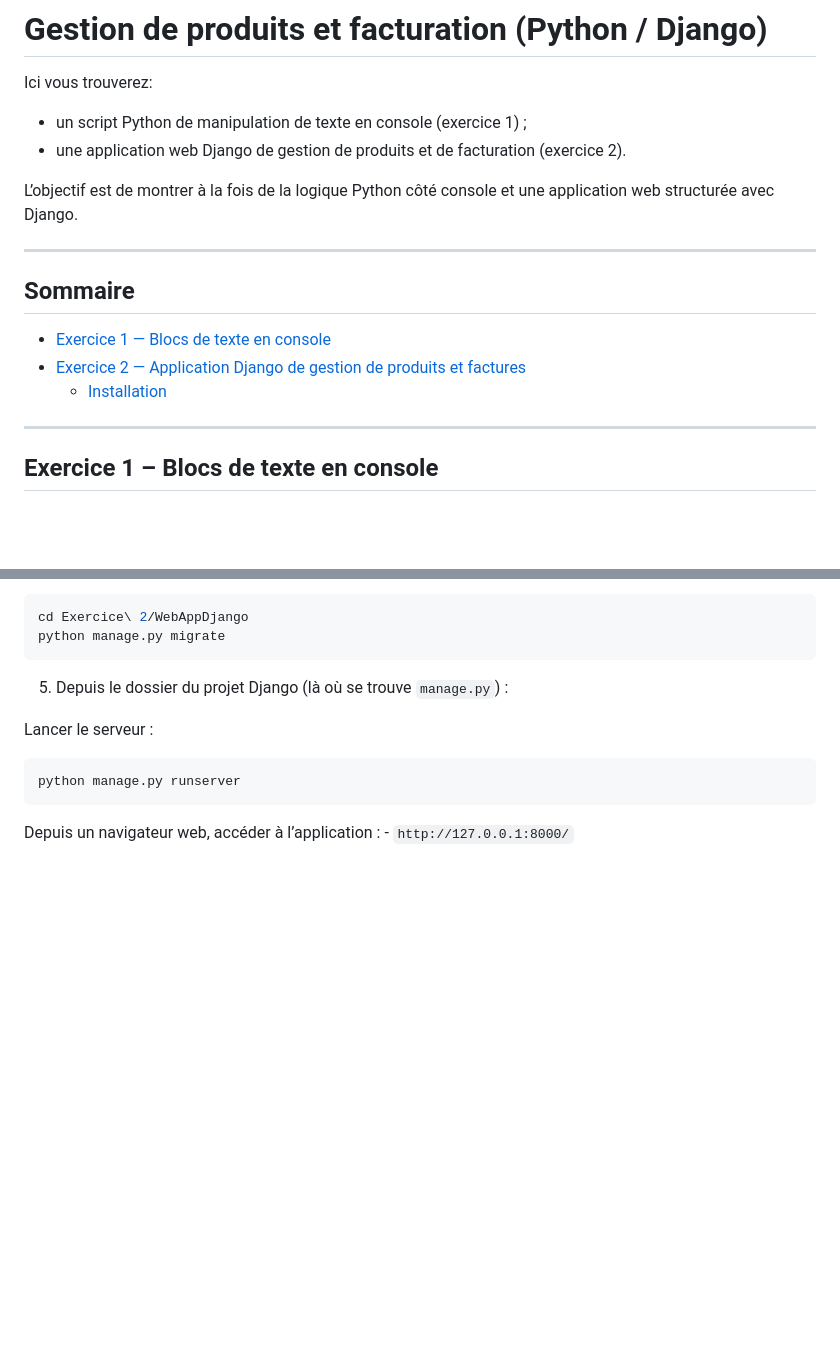
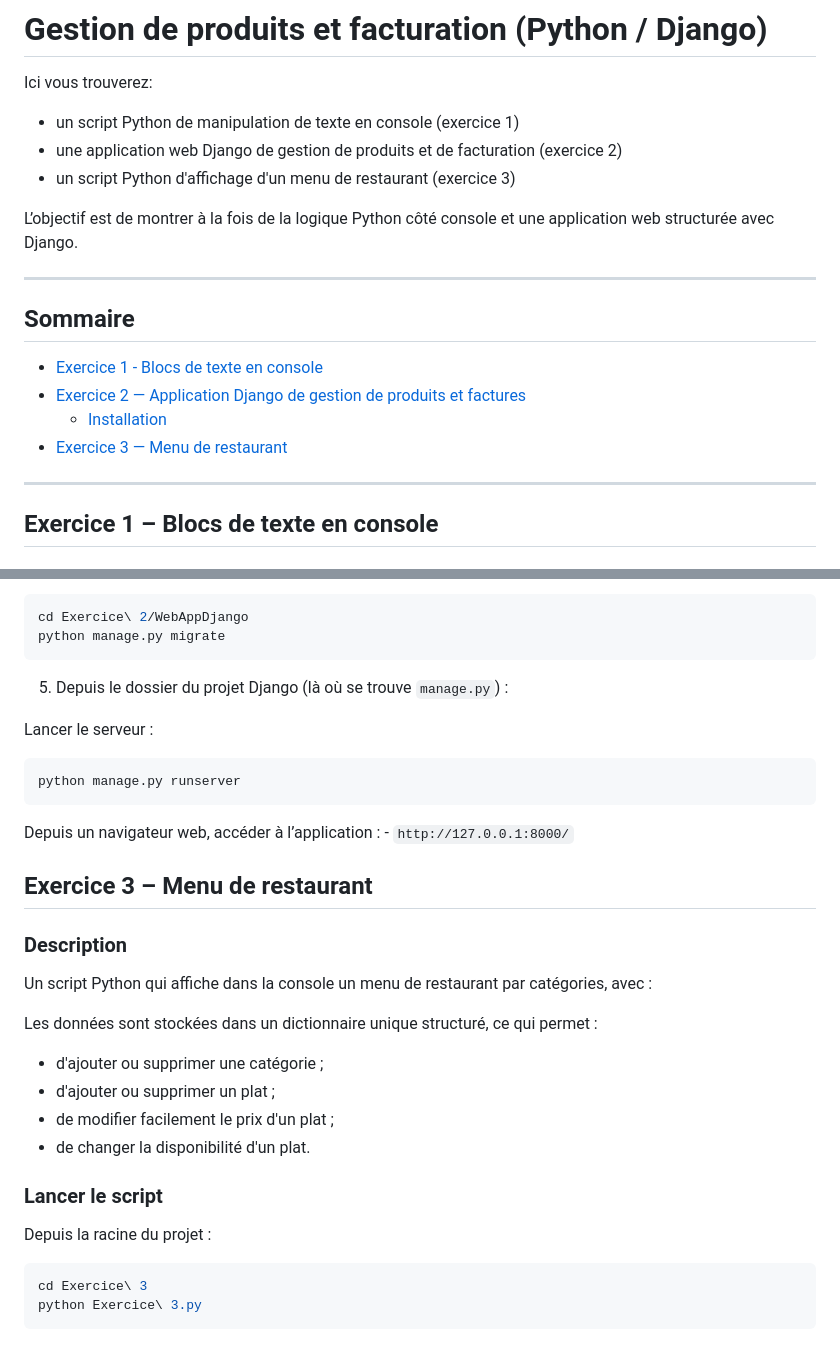
Before and after one commit to LexyRani/Python_Django_T, a Markdown page: README.md, 2 parts joined by grey strips. GitHub-like rendering; blank space fills up the shorter version.

Commit message:
Add restaurant menu script and update README
Added a new Python script for displaying a restaurant menu and updated the README to include it.

````diff
--- a/README.md
+++ b/README.md
@@ -1,8 +1,9 @@
 # Gestion de produits et facturation (Python / Django)
 
 Ici vous trouverez:
-- un script Python de manipulation de texte en console (exercice 1) ;
-- une application web Django de gestion de produits et de facturation (exercice 2).
+- un script Python de manipulation de texte en console (exercice 1)
+- une application web Django de gestion de produits et de facturation (exercice 2)
+- un script Python d'affichage d'un menu de restaurant (exercice 3)
 
 L’objectif est de montrer à la fois de la logique Python côté console et une application web structurée avec Django.
 
@@ -10,9 +11,10 @@ L’objectif est de montrer à la fois de la logique Python côté console et un
 
 ## Sommaire
 
-- [Exercice 1 — Blocs de texte en console](#exercice-1--blocs-de-texte-en-console)
+- [Exercice 1 - Blocs de texte en console](#exercice-1--blocs-de-texte-en-console)
 - [Exercice 2 — Application Django de gestion de produits et factures](#exercice-2--application-django-de-gestion-de-produits-et-factures)
   - [Installation](#installation)
+- [Exercice 3 — Menu de restaurant](#exercice-3--menu-de-restaurant)
 
 ---
 
@@ -129,3 +130,24 @@ python manage.py migrate
 
   Depuis un navigateur web, accéder à l’application :
      - `http://127.0.0.1:8000/`
+
+## Exercice 3 – Menu de restaurant
+
+### Description
+
+Un script Python qui affiche dans la console un menu de restaurant par catégories, avec :
+
+Les données sont stockées dans un dictionnaire unique structuré, ce qui permet :
+- d'ajouter ou supprimer une catégorie ;
+- d'ajouter ou supprimer un plat ;
+- de modifier facilement le prix d'un plat ;
+- de changer la disponibilité d'un plat.
+
+### Lancer le script
+
+Depuis la racine du projet :
+
+```bash
+cd Exercice\ 3
+python Exercice\ 3.py
+```
````
Also changed, not shown: other parts of README.md (+1 -2 lines).
